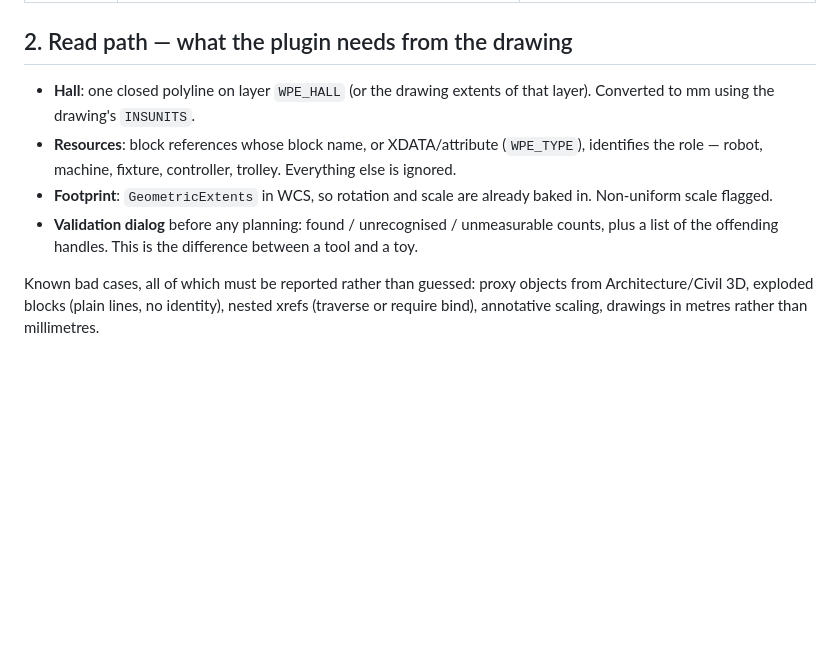
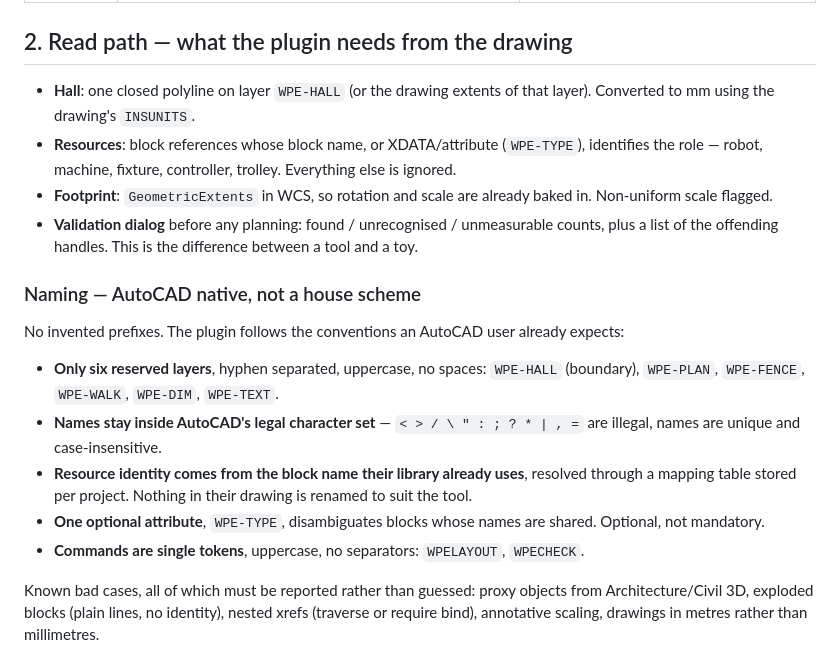
Before and after one commit to mr-snake-mr/wpe-layout-studio, a Markdown page: docs/AUTOCAD-PLUGIN-PLAN.md, the part around one of its changes. Drawn GitHub-style; blank space fills up the shorter version.

Commit message:
Use AutoCAD-native naming in the plugin plan
Reserved layers become WPE-HALL / WPE-PLAN / WPE-FENCE / WPE-WALK / WPE-DIM / WPE-TEXT
(hyphen separated, legal character set). Resource identity now comes from the
client's existing block names via a per-project mapping table instead of an
imposed prefix; WPE-TYPE is optional disambiguation.

```diff
--- a/docs/AUTOCAD-PLUGIN-PLAN.md
+++ b/docs/AUTOCAD-PLUGIN-PLAN.md
@@ -19,13 +19,26 @@ the file-format problem entirely: no ODA licence, no DWG parser, no conversion s
 
 ## 2. Read path — what the plugin needs from the drawing
 
-- **Hall**: one closed polyline on layer `WPE_HALL` (or the drawing extents of that layer). Converted to mm using the
+- **Hall**: one closed polyline on layer `WPE-HALL` (or the drawing extents of that layer). Converted to mm using the
   drawing's `INSUNITS`.
-- **Resources**: block references whose block name, or XDATA/attribute (`WPE_TYPE`), identifies the role — robot,
+- **Resources**: block references whose block name, or XDATA/attribute (`WPE-TYPE`), identifies the role — robot,
   machine, fixture, controller, trolley. Everything else is ignored.
 - **Footprint**: `GeometricExtents` in WCS, so rotation and scale are already baked in. Non-uniform scale flagged.
 - **Validation dialog** before any planning: found / unrecognised / unmeasurable counts, plus a list of the offending
   handles. This is the difference between a tool and a toy.
+
+### Naming — AutoCAD native, not a house scheme
+
+No invented prefixes. The plugin follows the conventions an AutoCAD user already expects:
+
+- **Only six reserved layers**, hyphen separated, uppercase, no spaces: `WPE-HALL` (boundary), `WPE-PLAN`,
+  `WPE-FENCE`, `WPE-WALK`, `WPE-DIM`, `WPE-TEXT`.
+- **Names stay inside AutoCAD's legal character set** — `< > / \ " : ; ? * | , =` are illegal, names are unique and
+  case-insensitive.
+- **Resource identity comes from the block name their library already uses**, resolved through a mapping table stored
+  per project. Nothing in their drawing is renamed to suit the tool.
+- **One optional attribute**, `WPE-TYPE`, disambiguates blocks whose names are shared. Optional, not mandatory.
+- **Commands are single tokens**, uppercase, no separators: `WPELAYOUT`, `WPECHECK`.
 
 Known bad cases, all of which must be reported rather than guessed: proxy objects from Architecture/Civil 3D,
 exploded blocks (plain lines, no identity), nested xrefs (traverse or require bind), annotative scaling, drawings in
```
Also changed, not shown: other parts of docs/AUTOCAD-PLUGIN-PLAN.md (+1 -1 lines).
